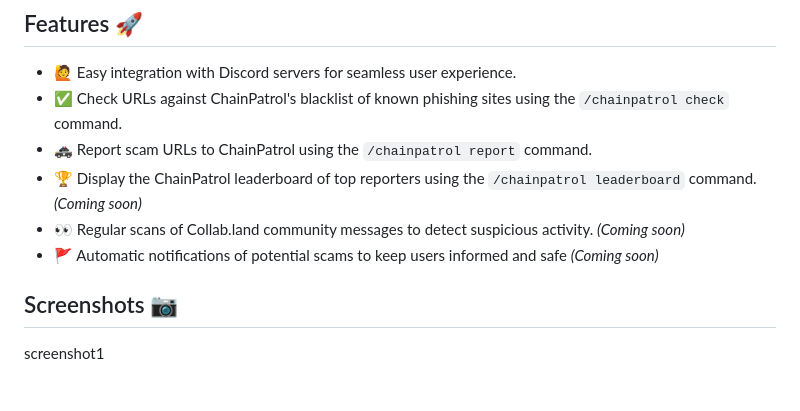
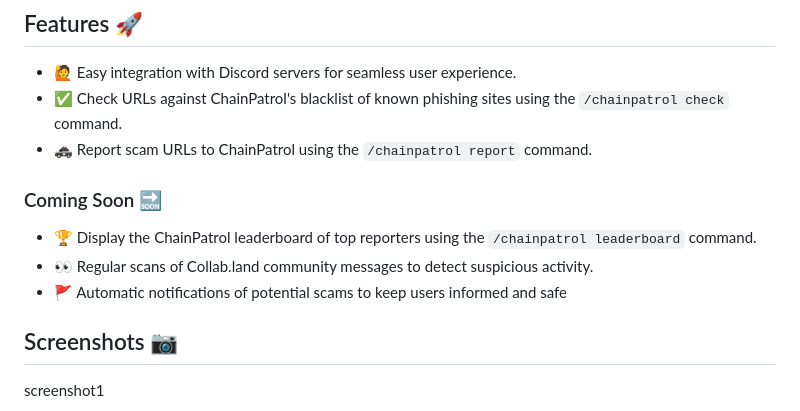
Before and after one commit to chainpatrol/collab-action, a Markdown page: README.md, the part around the change. Rendered like a GitHub page; blank space fills up the shorter version.

Commit message:
update section

```diff
--- a/README.md
+++ b/README.md
@@ -28,12 +28,15 @@ servers
   phishing sites using the `/chainpatrol check` command.
 - :police_car: Report scam URLs to ChainPatrol using the `/chainpatrol report`
   command.
+
+### Coming Soon :soon:
+
 - :trophy: Display the ChainPatrol leaderboard of top reporters using the
-  `/chainpatrol leaderboard` command. _(Coming soon)_
+  `/chainpatrol leaderboard` command.
 - :eyes: Regular scans of Collab.land community messages to detect suspicious
-  activity. _(Coming soon)_
+  activity.
 - :triangular_flag_on_post: Automatic notifications of potential scams to keep
-  users informed and safe _(Coming soon)_
+  users informed and safe
 
 ## Screenshots :camera:
 
```
